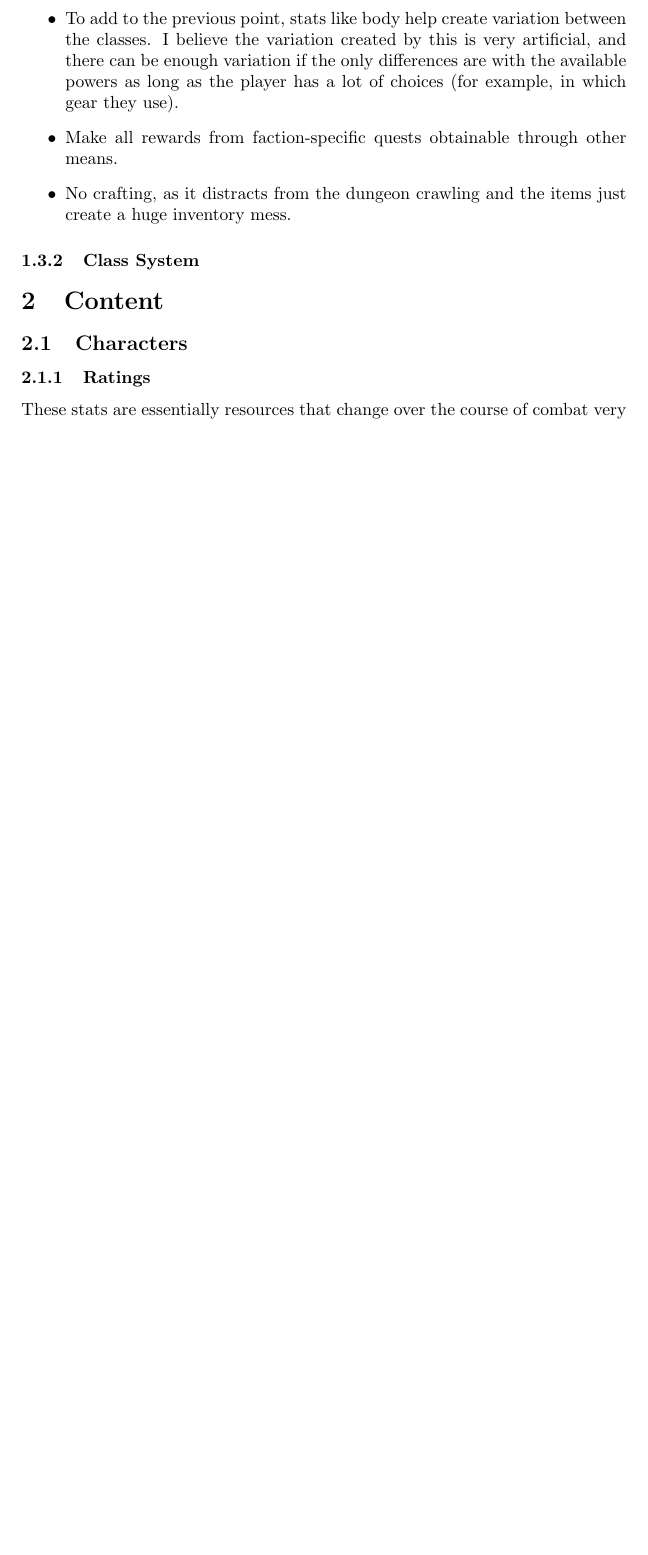
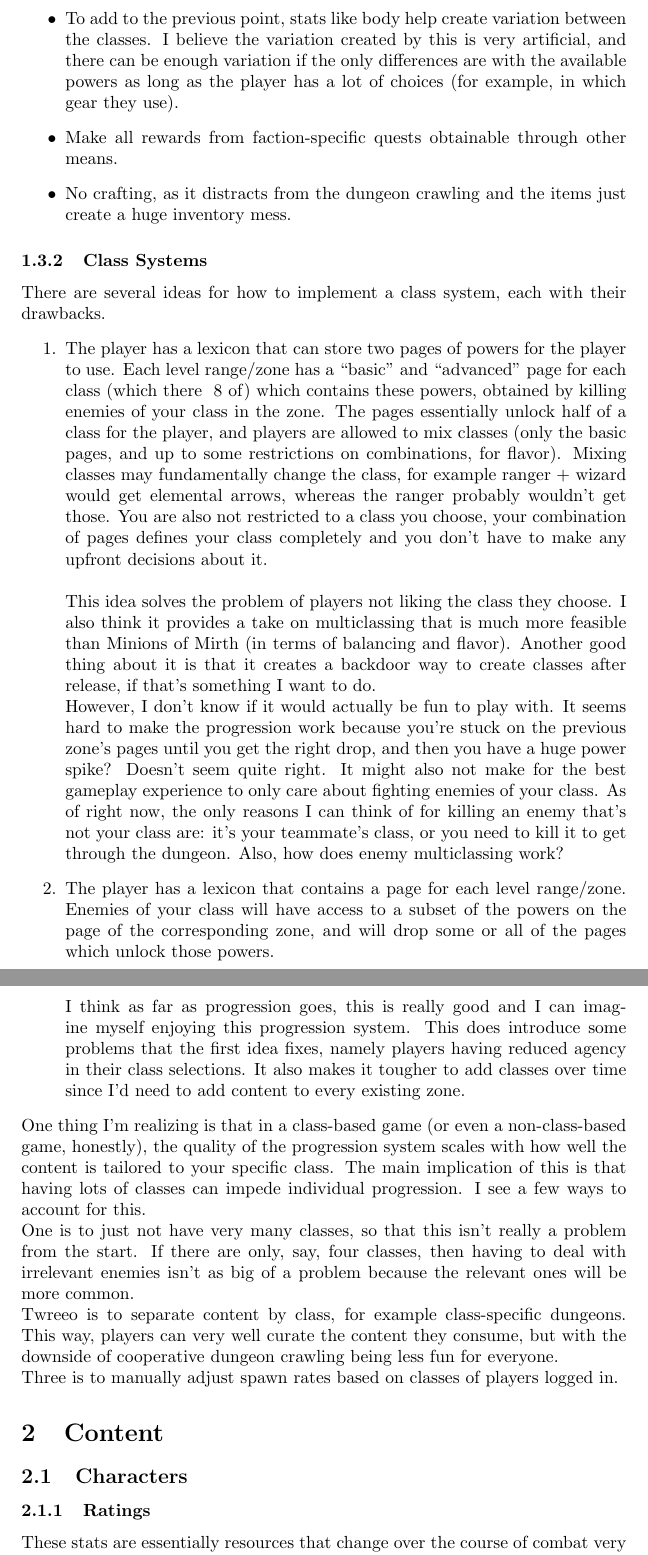
Before and after one commit to jamesw732/Troop-of-Olde, a LaTeX document (Doc/developer.tex): part of page 5 of 16 before the commit and two parts of pages 5 and 6 of 17 after it, the two joined at a grey line, cut so that both start at the same text, the shorter picture padded with empty space. Compiled offline with pdfLaTeX.

Commit message:
Update developer.tex ideas section

```diff
--- a/Doc/developer.tex
+++ b/Doc/developer.tex
@@ -84,7 +84,48 @@ As the rest of this document is built up (and the game is developed), this secti
     \item Make all rewards from faction-specific quests obtainable through other means.
     \item No crafting, as it distracts from the dungeon crawling and the items just create a huge inventory mess.
 \end{itemize}
-\subsubsection{Class System}
+\subsubsection{Class Systems}
+There are several ideas for how to implement a class system, each with their drawbacks.
+\begin{enumerate}
+    \item The player has a lexicon that can store two pages of powers for the player to use.
+        Each level range/zone has a ``basic'' and ``advanced'' page for each class (which there
+        ~8 of) which contains these powers,
+        obtained by killing enemies of your class in the zone. The pages essentially unlock half of a class
+        for the player, and players are allowed to mix classes (only the basic pages, and up to some
+        restrictions on combinations, for flavor). Mixing classes may fundamentally change the
+        class, for example ranger + wizard would get elemental arrows, whereas the ranger probably wouldn't
+        get those. You are also not restricted to a class you choose, your combination of pages defines
+        your class completely and you don't have to make any upfront decisions about it.\\\ \\
+        This idea solves the problem of players not liking the class they choose. I also think it
+        provides a take on multiclassing that is much more feasible than Minions of Mirth (in terms
+        of balancing and flavor). Another good thing about it is that it creates a backdoor way to
+        create classes after release, if that's something I want to do.\\
+        However, I don't know if it would actually be fun to play with. It
+        seems hard to make the progression work because you're stuck on the previous zone's pages
+        until you get the right drop, and then you have a huge power spike? Doesn't seem quite right.
+        It might also not make for the best gameplay experience to only care about fighting enemies
+        of your class. As of right now, the only reasons I can think of for killing an enemy that's not
+        your class are: it's your teammate's class, or you need to kill it to get through the dungeon. Also,
+        how does enemy multiclassing work?
+    \item The player has a lexicon that contains a page for each level range/zone. Enemies of your class
+        will have access to a subset of the powers on the page of the corresponding zone, and will drop some
+        or all of the pages which unlock those powers. \\\ \\
+        I think as far as progression goes, this is really good and I can imagine myself enjoying this
+        progression system. This does introduce some problems that the first idea fixes, namely players
+        having reduced agency in their class selections. It also makes it tougher to add classes over
+        time since I'd need to add content to every existing zone.
+\end{enumerate}
+One thing I'm realizing is that in a class-based game (or even a non-class-based game, honestly), the
+quality of the progression system scales with how well the content is tailored to your specific class.
+The main implication of this is that having lots of classes can impede individual progression.
+I see a few ways to account for this.\\
+One is to just not have very many classes, so that this isn't
+really a problem from the start. If there are only, say, four classes, then having to deal with
+irrelevant enemies isn't as big of a problem because the relevant ones will be more common.\\
+Twreeo is to separate content by class, for example class-specific dungeons. This way, players can
+very well curate the content they consume, but with the downside of cooperative dungeon crawling
+being less fun for everyone.\\
+Three is to manually adjust spawn rates based on classes of players logged in.
 
 \section{Content}
 \subsection{Characters}
```
